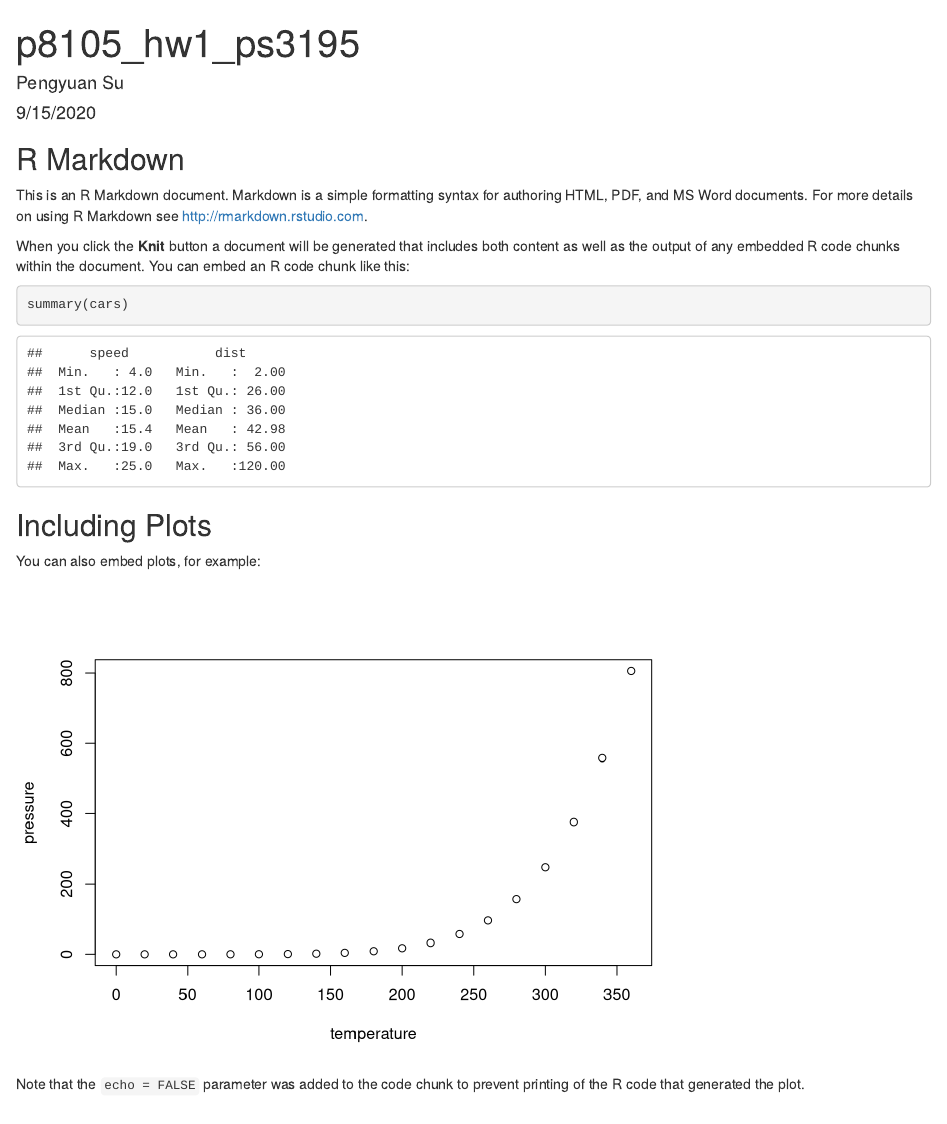
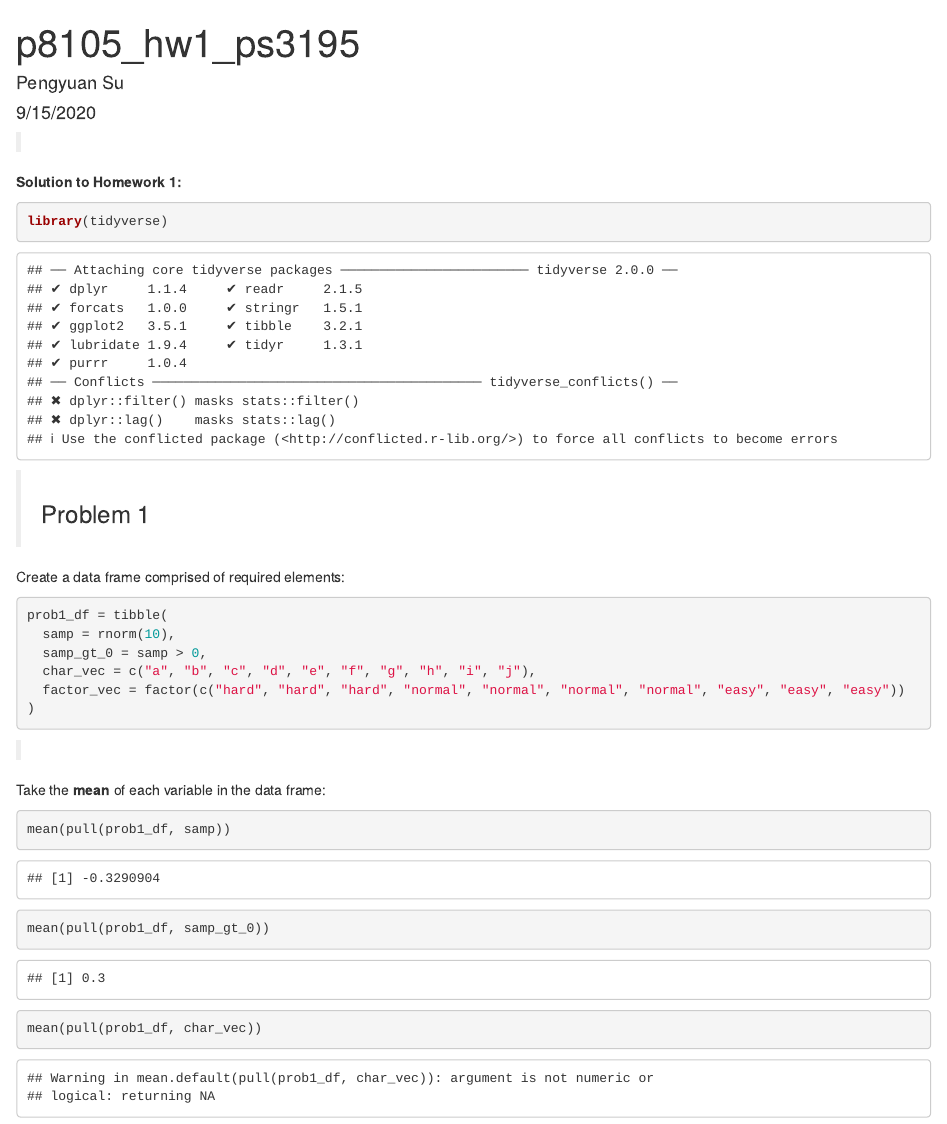
Before and after one commit to sgpsu98/p8105_hw1_ps3195, an R Markdown document (p8105_hw1_ps3195.Rmd): the page in a window 1100 px wide, from its top. Rendered offline with R 4.5, knitr and Pandoc, with nearby package versions; code that draws random numbers runs with fixed seeds of ours.

Commit message:
problem 1 finished

````diff
--- a/p8105_hw1_ps3195.Rmd
+++ b/p8105_hw1_ps3195.Rmd
@@ -2,26 +2,51 @@
 title: "p8105_hw1_ps3195"
 author: "Pengyuan Su"
 date: "9/15/2020"
-output: html_document
+output:
+    html_document:
+    toc: true
+    toc_float: true
 ---
 
-```{r setup, include=FALSE}
-knitr::opts_chunk$set(echo = TRUE)
+
+
+>
+
+**Solution to Homework 1:**
+
+
+
+```{r}
+library(tidyverse)
 ```
 
-## R Markdown
 
-This is an R Markdown document. Markdown is a simple formatting syntax for authoring HTML, PDF, and MS Word documents. For more details on using R Markdown see <http://rmarkdown.rstudio.com>.
 
-When you click the **Knit** button a document will be generated that includes both content as well as the output of any embedded R code chunks within the document. You can embed an R code chunk like this:
 
-```{r cars}
-summary(cars)
+
+>### Problem 1
+
+
+Create a data frame comprised of required elements:
+
+
+```{r dataframe}
+prob1_df = tibble(
+  samp = rnorm(10),
+  samp_gt_0 = samp > 0,
+  char_vec = c("a", "b", "c", "d", "e", "f", "g", "h", "i", "j"),
+  factor_vec = factor(c("hard", "hard", "hard", "normal", "normal", "normal", "normal", "easy", "easy", "easy"))
+)
+
 ```
 
-## Including Plots
+>
 
-You can also embed plots, for example:
 
-```{r pressure, echo=FALSE}
-plot(pressure)
+Take the **mean** of each variable in the data frame:
+
+
+```{r mean_pull_var}
+mean(pull(prob1_df, samp))
+mean(pull(prob1_df, samp_gt_0))
+mean(pull(prob1_df, char_vec))
@@ -28,3 +54,2 @@ plot(pressure)
 ```
 
-Note that the `echo = FALSE` parameter was added to the code chunk to prevent printing of the R code that generated the plot.
````
Also changed, not shown: README.md, p8105_hw1_ps3195.html, p8105_hw1_ps3195.Rmd (30 more changed lines).
